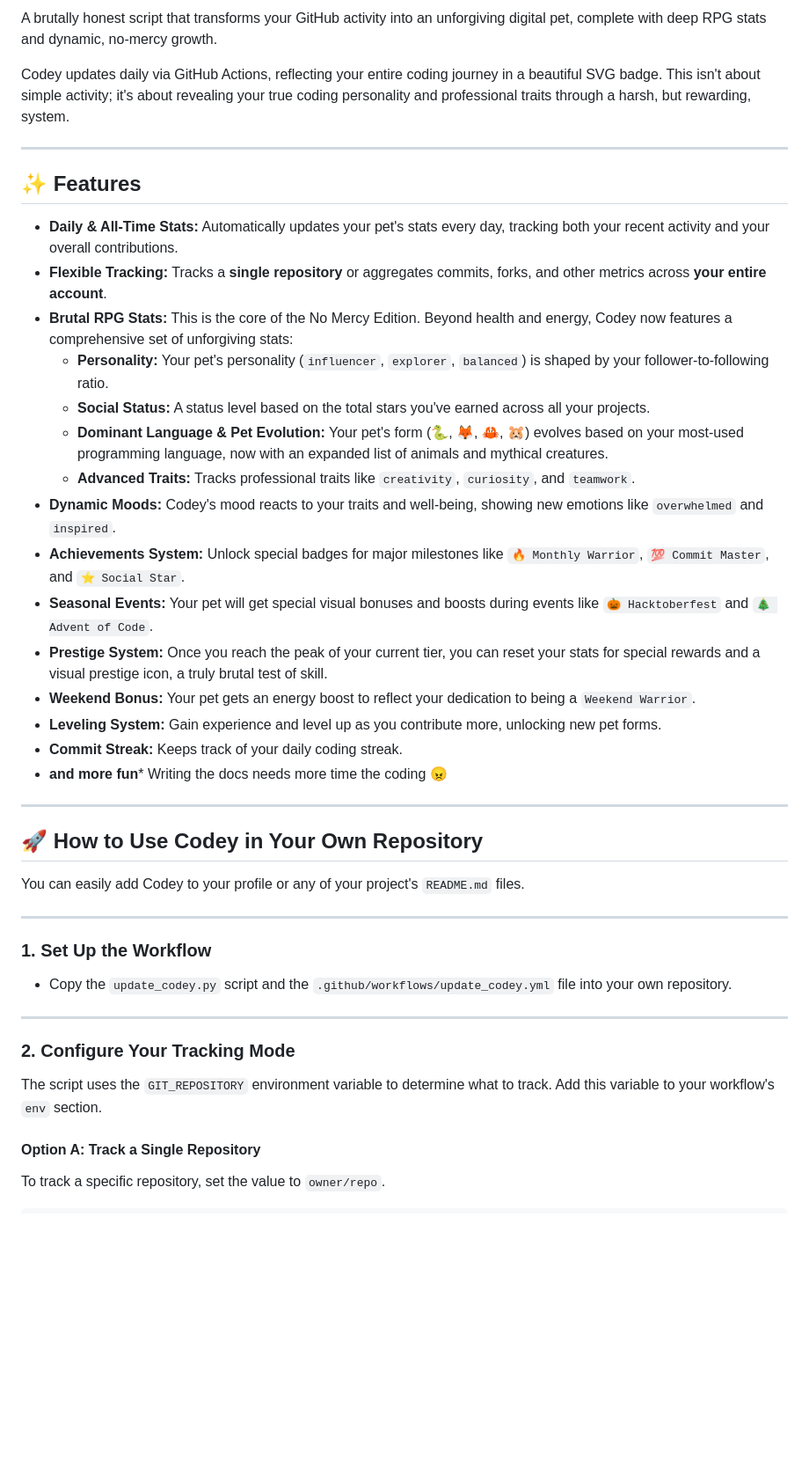
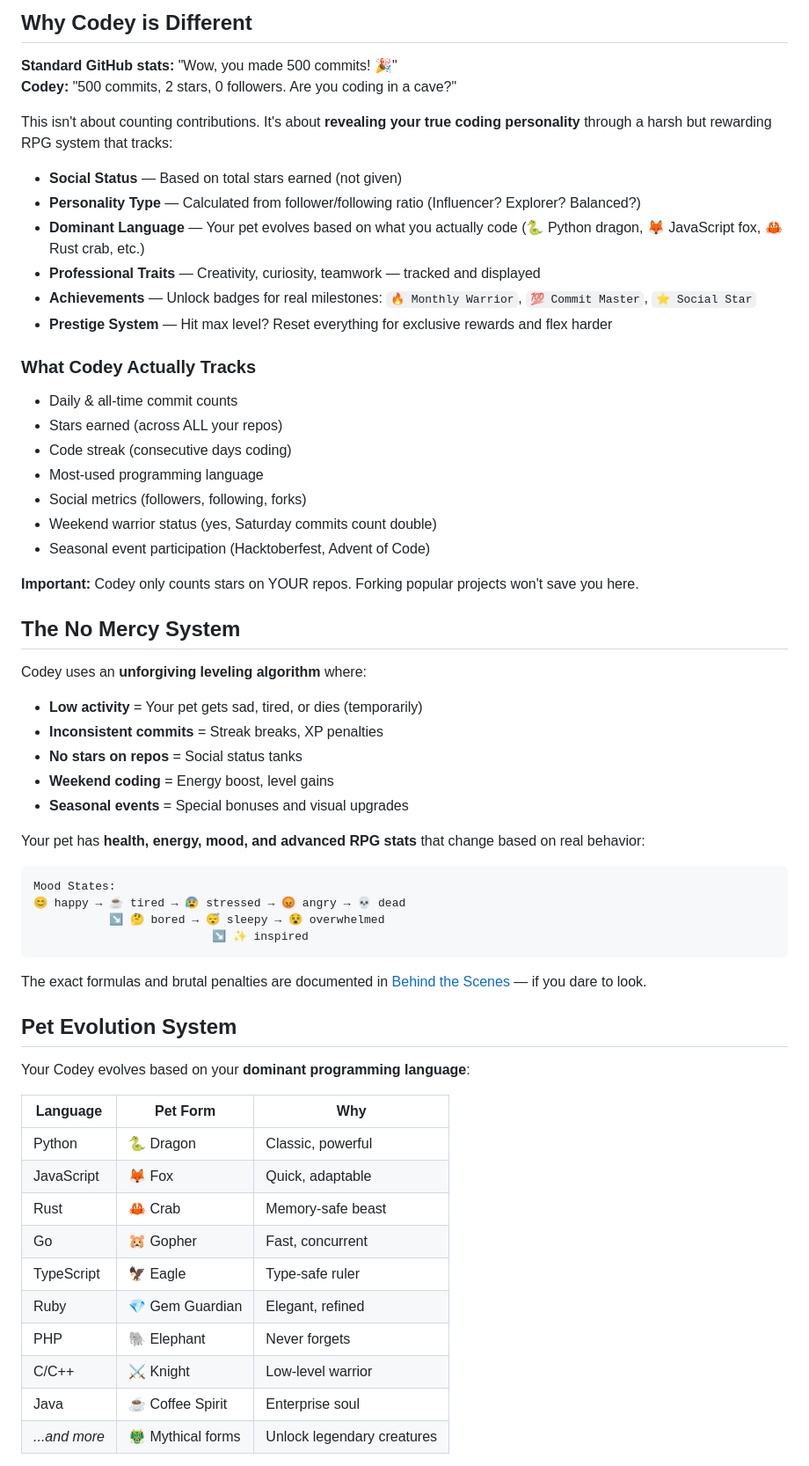
Before and after one commit to VolkanSah/Codey, a Markdown page: README.md, the part around one of its changes. Shown at 88% size. Rendered like a GitHub page; blank space fills up the shorter version.

````diff
--- a/README.md
+++ b/README.md
@@ -7,47 +17,69 @@
 
-A brutally honest script that transforms your GitHub activity into an unforgiving digital pet, complete with deep RPG stats and dynamic, no-mercy growth.
+## Why Codey is Different
 
-Codey updates daily via GitHub Actions, reflecting your entire coding journey in a beautiful SVG badge. This isn't about simple activity; it's about revealing your true coding personality and professional traits through a harsh, but rewarding, system.
+**Standard GitHub stats:** "Wow, you made 500 commits! 🎉"
+**Codey:** "500 commits, 2 stars, 0 followers. Are you coding in a cave?"
 
----
+This isn't about counting contributions. It's about **revealing your true coding personality** through a harsh but rewarding RPG system that tracks:
 
-## ✨ Features
+- **Social Status** — Based on total stars earned (not given)
+- **Personality Type** — Calculated from follower/following ratio (Influencer? Explorer? Balanced?)
+- **Dominant Language** — Your pet evolves based on what you actually code (🐍 Python dragon, 🦊 JavaScript fox, 🦀 Rust crab, etc.)
+- **Professional Traits** — Creativity, curiosity, teamwork — tracked and displayed
+- **Achievements** — Unlock badges for real milestones: `🔥 Monthly Warrior`, `💯 Commit Master`, `⭐ Social Star`
+- **Prestige System** — Hit max level? Reset everything for exclusive rewards and flex harder
 
-* **Daily & All-Time Stats:** Automatically updates your pet's stats every day, tracking both your recent activity and your overall contributions.
-* **Flexible Tracking:** Tracks a **single repository** or aggregates commits, forks, and other metrics across **your entire account**.
-* **Brutal RPG Stats:** This is the core of the No Mercy Edition. Beyond health and energy, Codey now features a comprehensive set of unforgiving stats:
-    * **Personality:** Your pet's personality (`influencer`, `explorer`, `balanced`) is shaped by your follower-to-following ratio.
-    * **Social Status:** A status level based on the total stars you've earned across all your projects.
-    * **Dominant Language & Pet Evolution:** Your pet's form (🐍, 🦊, 🦀, 🐹) evolves based on your most-used programming language, now with an expanded list of animals and mythical creatures.
-    * **Advanced Traits:** Tracks professional traits like `creativity`, `curiosity`, and `teamwork`.
-* **Dynamic Moods:** Codey's mood reacts to your traits and well-being, showing new emotions like `overwhelmed` and `inspired`.
-* **Achievements System:** Unlock special badges for major milestones like `🔥 Monthly Warrior`, `💯 Commit Master`, and `⭐ Social Star`.
-* **Seasonal Events:** Your pet will get special visual bonuses and boosts during events like `🎃 Hacktoberfest` and `🎄 Advent of Code`.
-* **Prestige System:** Once you reach the peak of your current tier, you can reset your stats for special rewards and a visual prestige icon, a truly brutal test of skill.
-* **Weekend Bonus:** Your pet gets an energy boost to reflect your dedication to being a `Weekend Warrior`.
-* **Leveling System:** Gain experience and level up as you contribute more, unlocking new pet forms.
-* **Commit Streak:** Keeps track of your daily coding streak.
-* **and more fun*** Writing the docs needs more time the coding 😠
+### What Codey Actually Tracks
 
----
+- Daily & all-time commit counts
+- Stars earned (across ALL your repos)
+- Code streak (consecutive days coding)
+- Most-used programming language
+- Social metrics (followers, following, forks)
+- Weekend warrior status (yes, Saturday commits count double)
+- Seasonal event participation (Hacktoberfest, Advent of Code)
 
-## 🚀 How to Use Codey in Your Own Repository
+**Important:** Codey only counts stars on YOUR repos. Forking popular projects won't save you here.
 
-You can easily add Codey to your profile or any of your project's `README.md` files.
 
----
 
-### 1\. Set Up the Workflow
+## The No Mercy System
 
-* Copy the `update_codey.py` script and the `.github/workflows/update_codey.yml` file into your own repository.
+Codey uses an **unforgiving leveling algorithm** where:
 
----
+- **Low activity** = Your pet gets sad, tired, or dies (temporarily)
+- **Inconsistent commits** = Streak breaks, XP penalties
+- **No stars on repos** = Social status tanks
+- **Weekend coding** = Energy boost, level gains
+- **Seasonal events** = Special bonuses and visual upgrades
 
-### 2\. Configure Your Tracking Mode
+Your pet has **health, energy, mood, and advanced RPG stats** that change based on real behavior:
 
-The script uses the `GIT_REPOSITORY` environment variable to determine what to track. Add this variable to your workflow's `env` section.
+```
+Mood States:
+😊 happy → ☕ tired → 😰 stressed → 😡 angry → 💀 dead
+           ↘️ 🤔 bored → 😴 sleepy → 😵 overwhelmed
+                          ↘️ ✨ inspired
+```
 
-#### Option A: Track a Single Repository
+The exact formulas and brutal penalties are documented in [Behind the Scenes](Behind-the-Scenes.md) — if you dare to look.
 
-To track a specific repository, set the value to `owner/repo`.
 
+
+## Pet Evolution System
+
+Your Codey evolves based on your **dominant programming language**:
+
+| Language | Pet Form | Why |
+|----------|----------|-----|
+| Python | 🐍 Dragon | Classic, powerful |
+| JavaScript | 🦊 Fox | Quick, adaptable |
+| Rust | 🦀 Crab | Memory-safe beast |
+| Go | 🐹 Gopher | Fast, concurrent |
+| TypeScript | 🦅 Eagle | Type-safe ruler |
+| Ruby | 💎 Gem Guardian | Elegant, refined |
+| PHP | 🐘 Elephant | Never forgets |
+| C/C++ | ⚔️ Knight | Low-level warrior |
+| Java | ☕ Coffee Spirit | Enterprise soul |
+| *...and more* | 🐲 Mythical forms | Unlock legendary creatures |
+
````
Also changed, not shown: other parts of README.md (+171 -29 lines).
